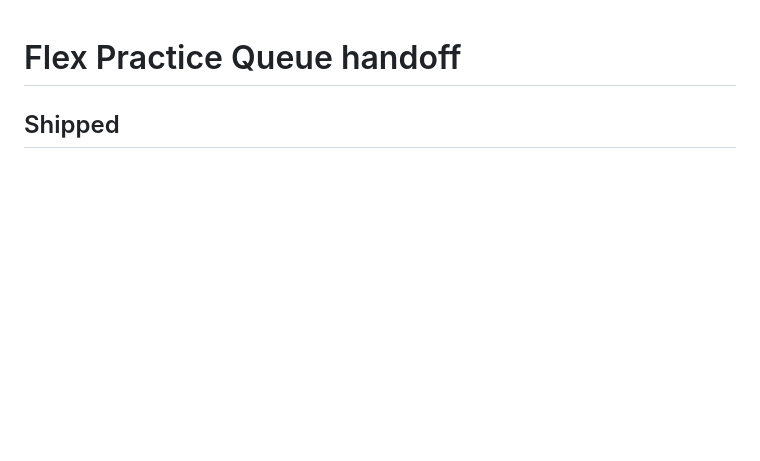
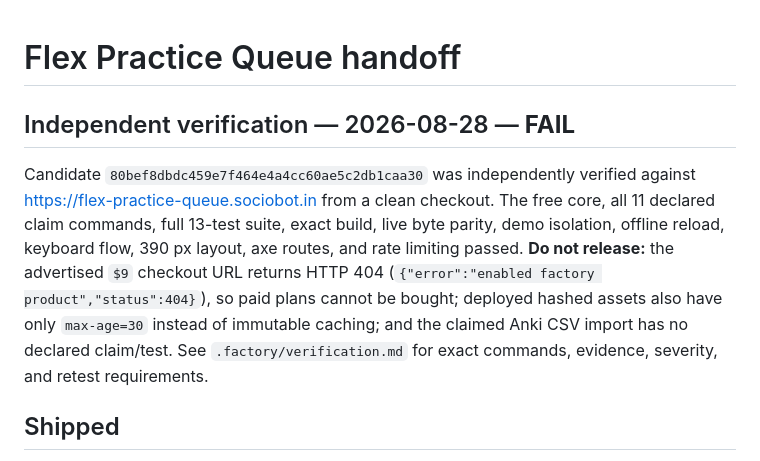
Before and after one commit to B-Divyesh/sf-flex-practice-queue, a Markdown page: .factory/handoff.md, the part around the change. Drawn GitHub-style; blank space fills up the shorter version.

Commit message:
docs: record independent verification failure

```diff
--- a/.factory/handoff.md
+++ b/.factory/handoff.md
@@ -1,4 +1,8 @@
 # Flex Practice Queue handoff
+
+## Independent verification — 2026-08-28 — **FAIL**
+
+Candidate `80bef8dbdc459e7f464e4a4cc60ae5c2db1caa30` was independently verified against https://flex-practice-queue.sociobot.in from a clean checkout. The free core, all 11 declared claim commands, full 13-test suite, exact build, live byte parity, demo isolation, offline reload, keyboard flow, 390 px layout, axe routes, and rate limiting passed. **Do not release:** the advertised `$9` checkout URL returns HTTP 404 (`{"error":"enabled factory product","status":404}`), so paid plans cannot be bought; deployed hashed assets also have only `max-age=30` instead of immutable caching; and the claimed Anki CSV import has no declared claim/test. See `.factory/verification.md` for exact commands, evidence, severity, and retest requirements.
 
 ## Shipped
 
```
Also changed, not shown: .factory/verification.md (added, +102 -0 lines).
